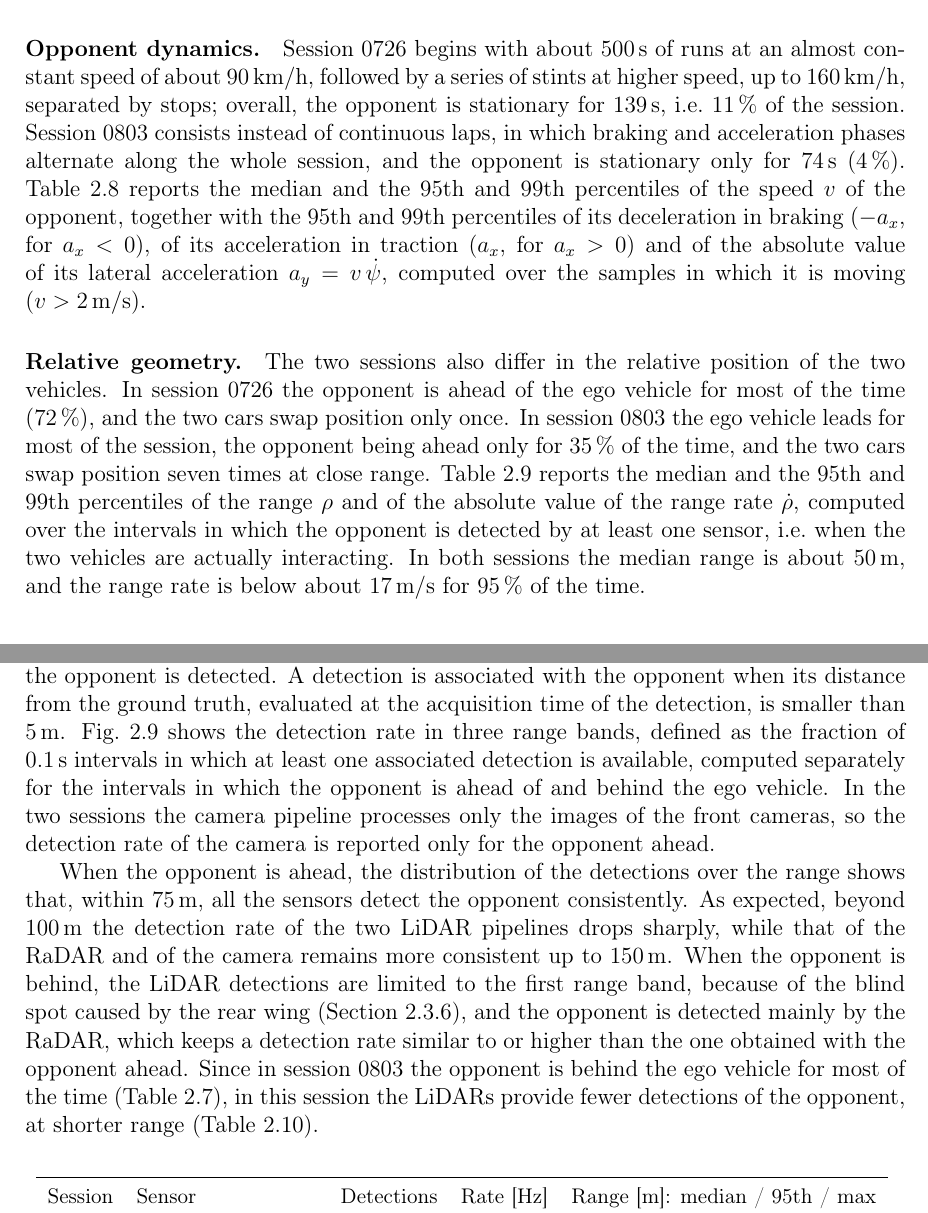
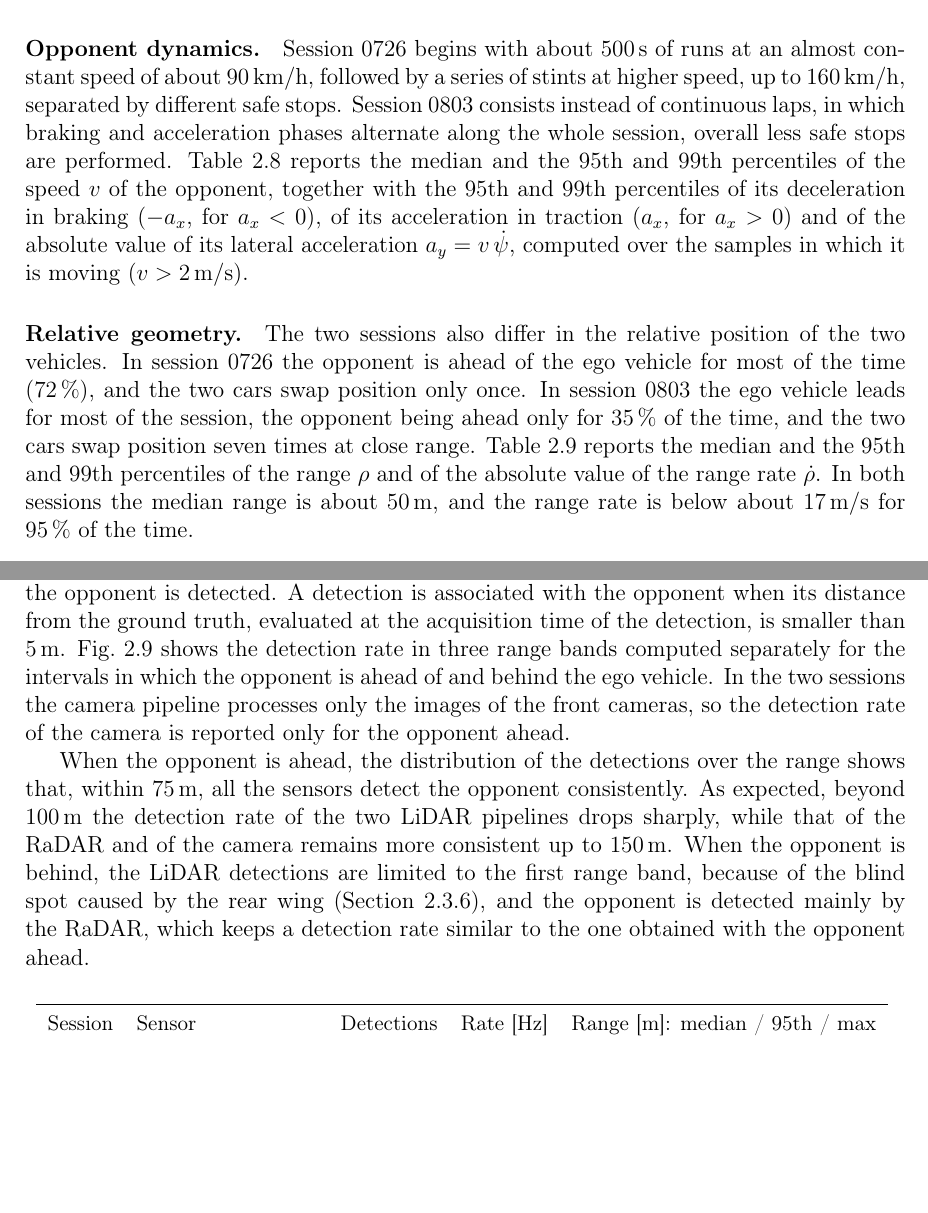
Before and after one commit to antopalla02/-T05-_Tesi, a LaTeX thesis (main.tex, which reads chapters/chapter2.tex): two parts of pages 17 and 18 of 26, joined at a grey line, cut so that both start at the same text, the shorter picture padded with empty space. Compiled offline with pdfLaTeX.

Commit message:
minor fixes on chapter 2.5

```diff
--- a/chapters/chapter2.tex
+++ b/chapters/chapter2.tex
@@ -524,10 +524,9 @@ The main characteristics of the two sessions are summarized in Table~\ref{tab:se
 
 \paragraph{Opponent dynamics.} Session 0726 begins with about \SI{500}{s} of runs at an
 almost constant speed of about \SI{90}{km/h}, followed by a series of stints at higher
-speed, up to \SI{160}{km/h}, separated by stops; overall, the opponent is stationary for
-\SI{139}{s}, i.e.\ \SI{11}{\percent} of the session. Session 0803 consists instead of
+speed, up to \SI{160}{km/h}, separated by different safe stops. Session 0803 consists instead of
 continuous laps, in which braking and acceleration phases alternate along the whole
-session, and the opponent is stationary only for \SI{74}{s} (\SI{4}{\percent}). Table~\ref{tab:ds_dyn} reports the median and the 95th and 99th percentiles of the
+session, overall less safe stops are performed. Table~\ref{tab:ds_dyn} reports the median and the 95th and 99th percentiles of the
 speed $v$ of the opponent, together with the 95th and 99th percentiles of its deceleration in braking ($-a_x$, for $a_x < 0$), of its acceleration in
 traction ($a_x$, for $a_x > 0$) and of the absolute value of its lateral acceleration
 $a_y = v\,\dot\psi$, computed over the samples in which it is moving
@@ -560,9 +559,7 @@ the time (\SI{72}{\percent}), and the two cars swap position only once. In sessi
 the ego vehicle leads for most of the session, the opponent being ahead only for
 \SI{35}{\percent} of the time, and the two cars swap position seven times at close
 range. Table~\ref{tab:ds_geom} reports the median and the 95th and 99th percentiles of
-the range $\rho$ and of the absolute value of the range rate $\dot\rho$, computed over the
-intervals in which the opponent is detected by at least one sensor, i.e.\ when the two
-vehicles are actually interacting. In both sessions the median range is about
+the range $\rho$ and of the absolute value of the range rate $\dot\rho$. In both sessions the median range is about
 \SI{50}{m}, and the range rate is below about \SI{17}{m/s} for \SI{95}{\percent} of the
 time.
 
@@ -593,8 +590,7 @@ number of detections associated with the opponent, the update rate and the distr
 of the range at which the opponent is detected. A detection is associated with the
 opponent when its distance from the ground truth, evaluated at the acquisition time of
 the detection, is smaller than \SI{5}{m}. Fig.~\ref{fig:ds_pd} shows the detection rate in three range
-bands, defined as the fraction of \SI{0.1}{s} intervals in which at least one associated
-detection is available, computed separately for the intervals in which the opponent is
+bands computed separately for the intervals in which the opponent is
 ahead of and behind the ego vehicle. In the two sessions the camera pipeline processes
 only the images of the front cameras, so the detection rate of the camera is reported
 only for the opponent ahead.
@@ -605,11 +601,7 @@ beyond \SI{100}{m} the detection rate of the two LiDAR pipelines drops sharply,
 that of the RaDAR and of the camera remains more consistent up to \SI{150}{m}. When the
 opponent is behind, the LiDAR detections are limited to the first range band, because of
 the blind spot caused by the rear wing (Section~\ref{sec:sens_eav24}), and the opponent
-is detected mainly by the RaDAR, which keeps a detection rate similar to or higher than
-the one obtained with the opponent ahead. Since in session 0803 the opponent is behind
-the ego vehicle for most of the time (Table~\ref{tab:sessions}), in this session the
-LiDARs provide fewer detections of the opponent, at shorter range
-(Table~\ref{tab:sens_cov}).
+is detected mainly by the RaDAR, which keeps a detection rate similar to the one obtained with the opponent ahead.
 
 \begin{table}[tb]
     \centering
```
Also changed, not shown: chapters/chapter3.tex (+7 -7 lines).
